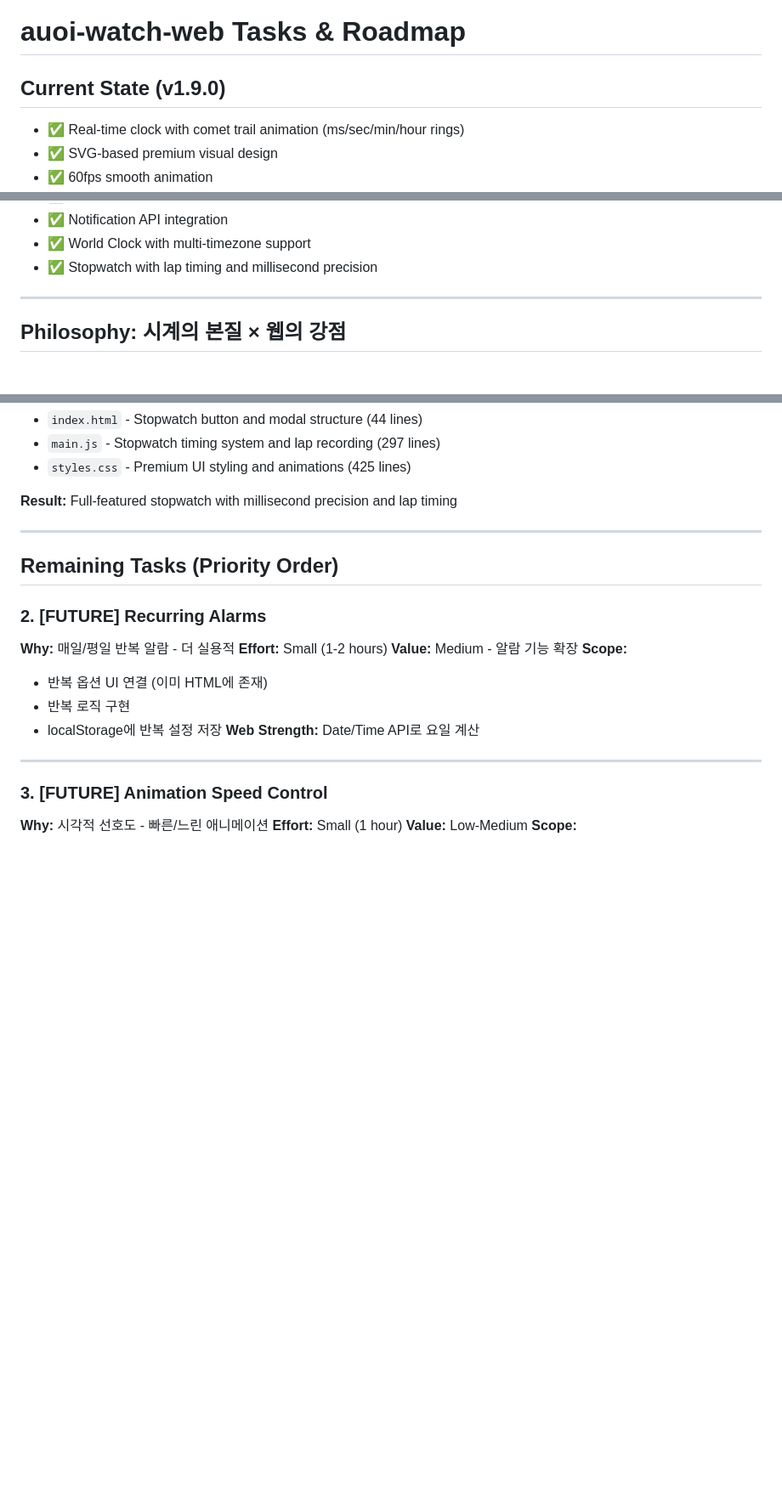
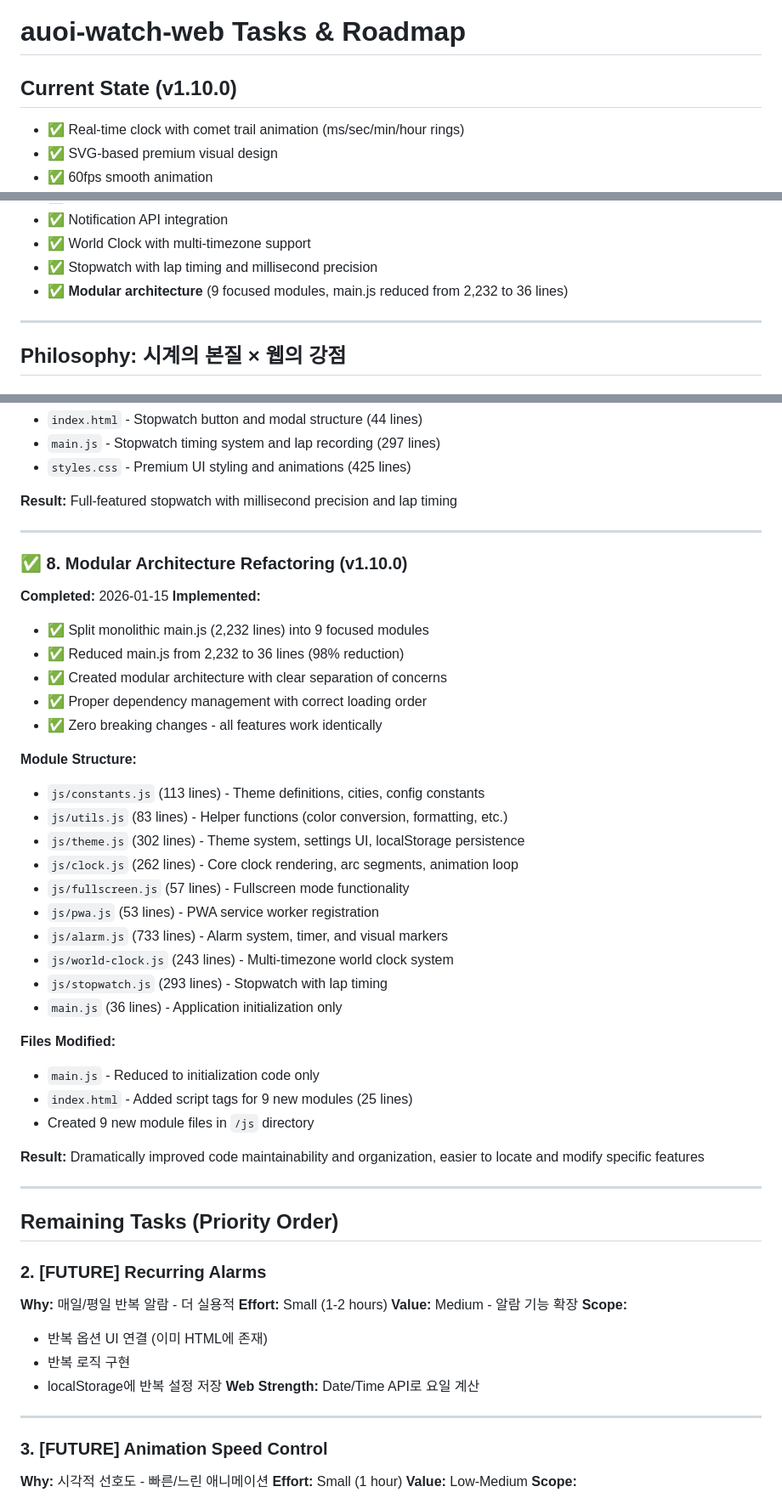
Before and after one commit to kosooyoul/auoi-watch-web, a Markdown page: TASKS.md, 3 parts joined by grey strips. Shown at 85% size. Rendered like a GitHub page; blank space fills up the shorter version.

```diff
--- a/TASKS.md
+++ b/TASKS.md
@@ -1,6 +1,6 @@
 # auoi-watch-web Tasks & Roadmap
 
-## Current State (v1.9.0)
+## Current State (v1.10.0)
 - ✅ Real-time clock with comet trail animation (ms/sec/min/hour rings)
 - ✅ SVG-based premium visual design
 - ✅ 60fps smooth animation
@@ -14,6 +14,7 @@
 - ✅ Notification API integration
 - ✅ World Clock with multi-timezone support
 - ✅ Stopwatch with lap timing and millisecond precision
+- ✅ **Modular architecture** (9 focused modules, main.js reduced from 2,232 to 36 lines)
 
 ---
 
@@ -255,6 +256,36 @@
 
 ---
 
+### ✅ 8. Modular Architecture Refactoring (v1.10.0)
+**Completed:** 2026-01-15
+**Implemented:**
+- ✅ Split monolithic main.js (2,232 lines) into 9 focused modules
+- ✅ Reduced main.js from 2,232 to 36 lines (98% reduction)
+- ✅ Created modular architecture with clear separation of concerns
+- ✅ Proper dependency management with correct loading order
+- ✅ Zero breaking changes - all features work identically
+
+**Module Structure:**
+- `js/constants.js` (113 lines) - Theme definitions, cities, config constants
+- `js/utils.js` (83 lines) - Helper functions (color conversion, formatting, etc.)
+- `js/theme.js` (302 lines) - Theme system, settings UI, localStorage persistence
+- `js/clock.js` (262 lines) - Core clock rendering, arc segments, animation loop
+- `js/fullscreen.js` (57 lines) - Fullscreen mode functionality
+- `js/pwa.js` (53 lines) - PWA service worker registration
+- `js/alarm.js` (733 lines) - Alarm system, timer, and visual markers
+- `js/world-clock.js` (243 lines) - Multi-timezone world clock system
+- `js/stopwatch.js` (293 lines) - Stopwatch with lap timing
+- `main.js` (36 lines) - Application initialization only
+
+**Files Modified:**
+- `main.js` - Reduced to initialization code only
+- `index.html` - Added script tags for 9 new modules (25 lines)
+- Created 9 new module files in `/js` directory
+
+**Result:** Dramatically improved code maintainability and organization, easier to locate and modify specific features
+
+---
+
 ## Remaining Tasks (Priority Order)
 
 ### 2. [FUTURE] Recurring Alarms
```
Also changed, not shown: WORKLOG.md (+91 -0 lines).
